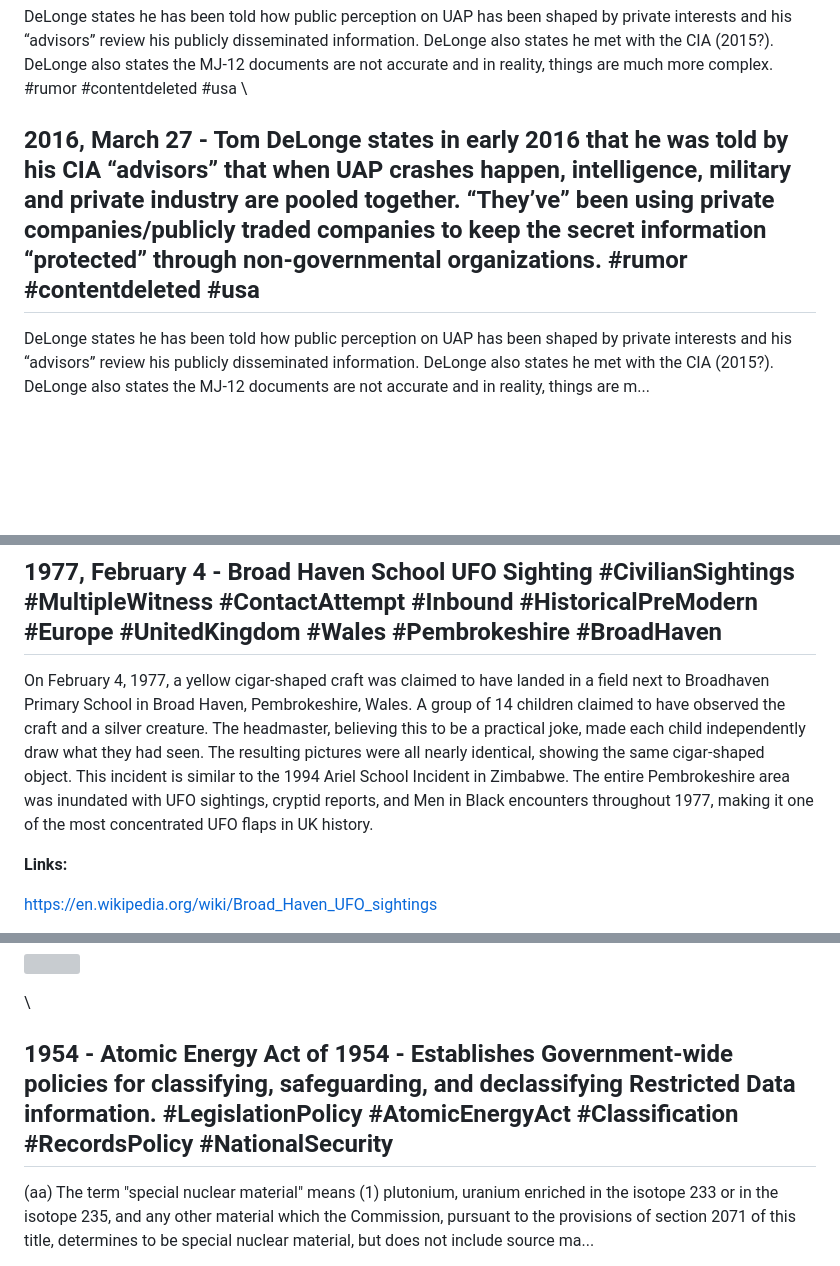
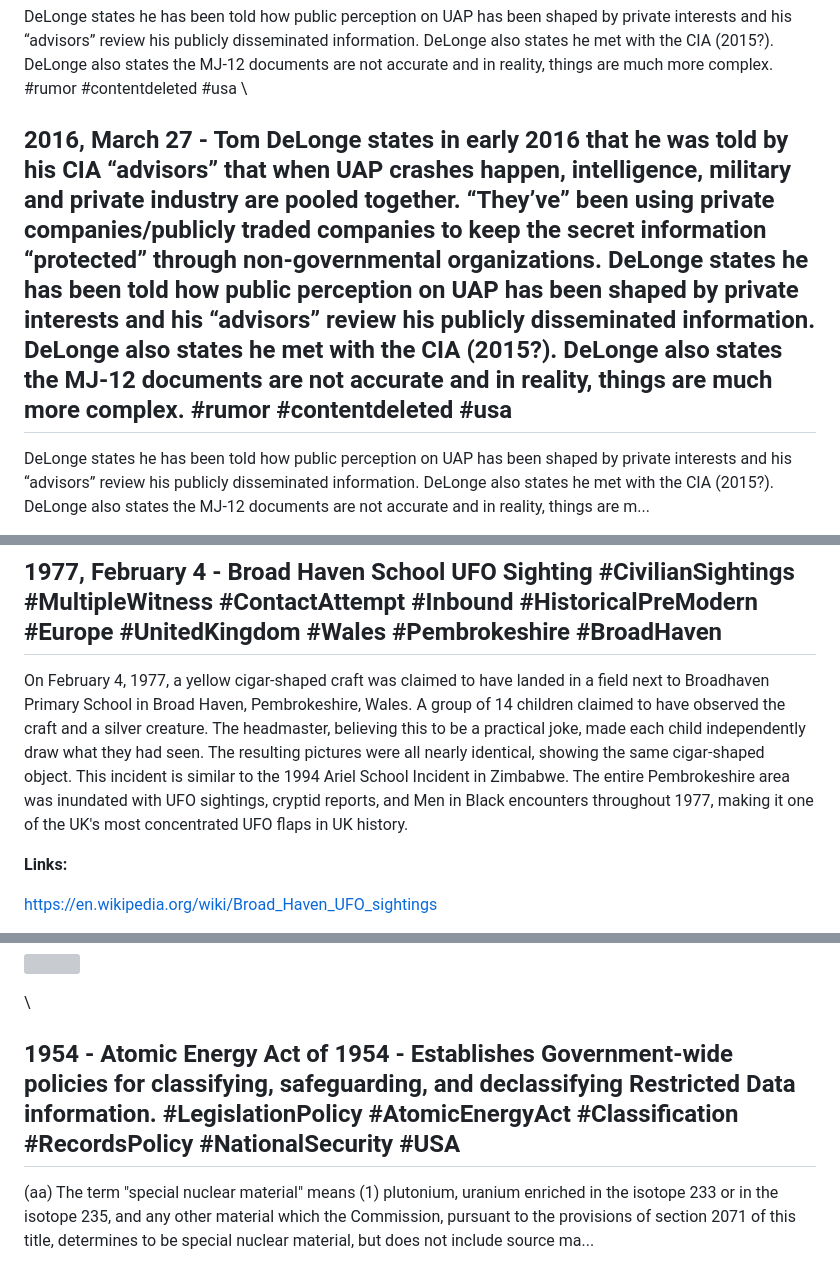
Before and after one commit to unclebulgaria9001/disclosureparty, a Markdown page: dist/chronology.md, 3 parts joined by grey strips. Drawn GitHub-style; blank space fills up the shorter version; grey boxes are pictures that could not be loaded.

```diff
--- a/dist/chronology.md
+++ b/dist/chronology.md
@@ -1403,7 +1393,7 @@ Avi Loeb, a prominent astrophysicist at Harvard University, has gained attention
 DeLonge states he has been told how public perception on UAP has been shaped by private interests and his “advisors” review his publicly disseminated information. DeLonge also states he met with the CIA (2015?). DeLonge also states the MJ-12 documents are not accurate and in reality, things are much more complex. #rumor #contentdeleted #usa
 \
 
-## 2016, March 27 - Tom DeLonge states in early 2016 that he was told by his CIA “advisors” that when UAP crashes happen, intelligence, military and private industry are pooled together. “They’ve” been using private companies/publicly traded companies to keep the secret information “protected” through non-governmental organizations. #rumor #contentdeleted #usa
+## 2016, March 27 - Tom DeLonge states in early 2016 that he was told by his CIA “advisors” that when UAP crashes happen, intelligence, military and private industry are pooled together. “They’ve” been using private companies/publicly traded companies to keep the secret information “protected” through non-governmental organizations. DeLonge states he has been told how public perception on UAP has been shaped by private interests and his “advisors” review his publicly disseminated information. DeLonge also states he met with the CIA (2015?). DeLonge also states the MJ-12 documents are not accurate and in reality, things are much more complex. #rumor #contentdeleted #usa
 
 DeLonge states he has been told how public perception on UAP has been shaped by private interests and his “advisors” review his publicly disseminated information. DeLonge also states he met with the CIA (2015?). DeLonge also states the MJ-12 documents are not accurate and in reality, things are m...
 
@@ -1724,7 +1713,7 @@ Strong 72-second narrowband radio signal detected by Ohio State University's Big
 
 ## 1977, February 4 - Broad Haven School UFO Sighting #CivilianSightings #MultipleWitness #ContactAttempt #Inbound #HistoricalPreModern #Europe #UnitedKingdom #Wales #Pembrokeshire #BroadHaven
 
-On February 4, 1977, a yellow cigar-shaped craft was claimed to have landed in a field next to Broadhaven Primary School in Broad Haven, Pembrokeshire, Wales. A group of 14 children claimed to have observed the craft and a silver creature. The headmaster, believing this to be a practical joke, made each child independently draw what they had seen. The resulting pictures were all nearly identical, showing the same cigar-shaped object. This incident is similar to the 1994 Ariel School Incident in Zimbabwe. The entire Pembrokeshire area was inundated with UFO sightings, cryptid reports, and Men in Black encounters throughout 1977, making it one of the most concentrated UFO flaps in UK history.
+On February 4, 1977, a yellow cigar-shaped craft was claimed to have landed in a field next to Broadhaven Primary School in Broad Haven, Pembrokeshire, Wales. A group of 14 children claimed to have observed the craft and a silver creature. The headmaster, believing this to be a practical joke, made each child independently draw what they had seen. The resulting pictures were all nearly identical, showing the same cigar-shaped object. This incident is similar to the 1994 Ariel School Incident in Zimbabwe. The entire Pembrokeshire area was inundated with UFO sightings, cryptid reports, and Men in Black encounters throughout 1977, making it one of the UK's most concentrated UFO flaps in UK history.
 
 **Links:**
 
@@ -2030,7 +2019,7 @@ This photograph, taken in 1955, depicts a crashed Flying Saucer that was reporte
 
 \
 
-## 1954 - Atomic Energy Act of 1954 - Establishes Government-wide policies for classifying, safeguarding, and declassifying Restricted Data information. #LegislationPolicy #AtomicEnergyAct #Classification #RecordsPolicy #NationalSecurity
+## 1954 - Atomic Energy Act of 1954 - Establishes Government-wide policies for classifying, safeguarding, and declassifying Restricted Data information. #LegislationPolicy #AtomicEnergyAct #Classification #RecordsPolicy #NationalSecurity #USA
 
 (aa) The term "special nuclear material" means (1) plutonium, uranium enriched in the isotope 233 or in the isotope 235, and any other material which the Commission, pursuant to the provisions of section 2071 of this title, determines to be special nuclear material, but does not include source ma...
 
```
Also changed, not shown: other parts of dist/chronology.md (+11 -22 lines).
